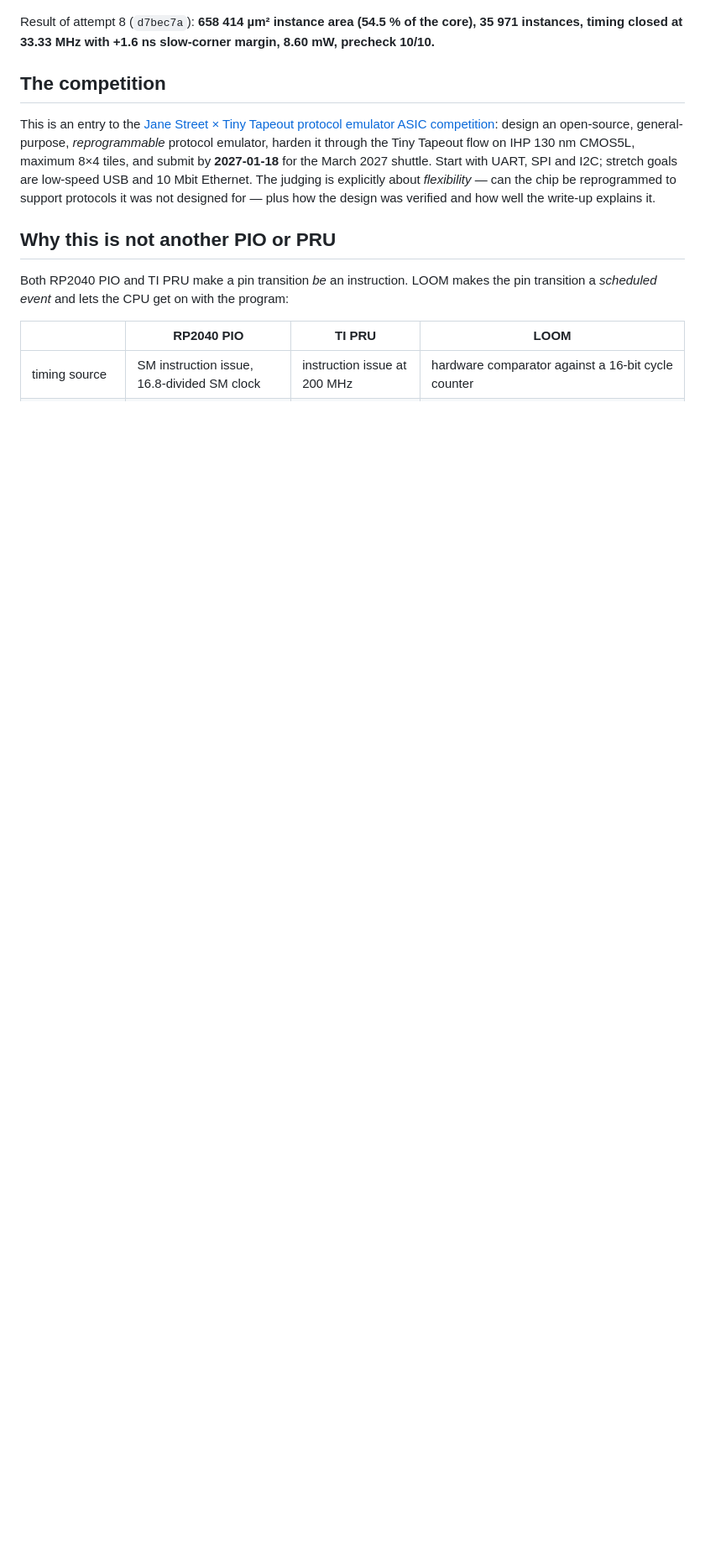
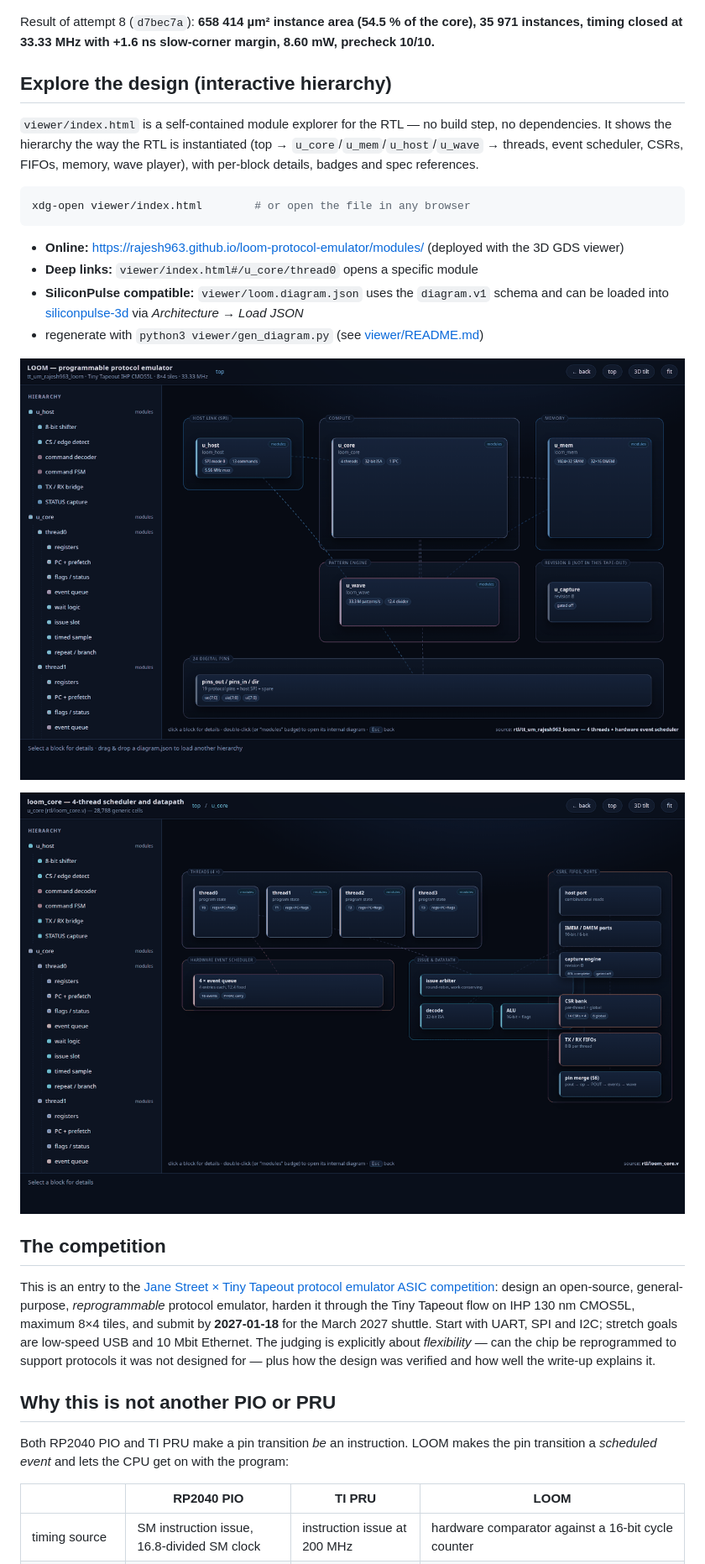
Before and after one commit to rajesh963/loom-protocol-emulator, a Markdown page: README.md, the part around the change. Shown at 84% size. Rendered like a GitHub page; pictures changed too: docs/images/module_explorer_core.png (added), docs/images/module_explorer_top.png (added); blank space fills up the shorter version.

````diff
--- a/README.md
+++ b/README.md
@@ -69,6 +69,29 @@ the SRAM instruction-memory macro beside the standard-cell logic:
 
 Result of attempt 8 (`d7bec7a`): **658 414 µm² instance area (54.5 % of the core), 35 971 instances,
 timing closed at 33.33 MHz with +1.6 ns slow-corner margin, 8.60 mW, precheck 10/10.**
+
+## Explore the design (interactive hierarchy)
+
+`viewer/index.html` is a self-contained module explorer for the RTL — no build
+step, no dependencies. It shows the hierarchy the way the RTL is instantiated
+(top → `u_core`/`u_mem`/`u_host`/`u_wave` → threads, event scheduler, CSRs,
+FIFOs, memory, wave player), with per-block details, badges and spec references.
+
+```bash
+xdg-open viewer/index.html        # or open the file in any browser
+```
+
+- **Online:** <https://rajesh963.github.io/loom-protocol-emulator/modules/> (deployed with the 3D GDS viewer)
+- **Deep links:** `viewer/index.html#/u_core/thread0` opens a specific module
+- **SiliconPulse compatible:** `viewer/loom.diagram.json` uses the
+  `diagram.v1` schema and can be loaded into
+  [siliconpulse-3d](https://github.com/rajesh963/siliconpulse-3d) via
+  *Architecture → Load JSON*
+- regenerate with `python3 viewer/gen_diagram.py` (see [viewer/README.md](viewer/README.md))
+
+![LOOM module explorer — top level](docs/images/module_explorer_top.png)
+
+![LOOM module explorer — loom_core internals](docs/images/module_explorer_core.png)
 
 ## The competition
 
````
Also changed, not shown: viewer/README.md (added, +49 -0 lines), 7 other files.
